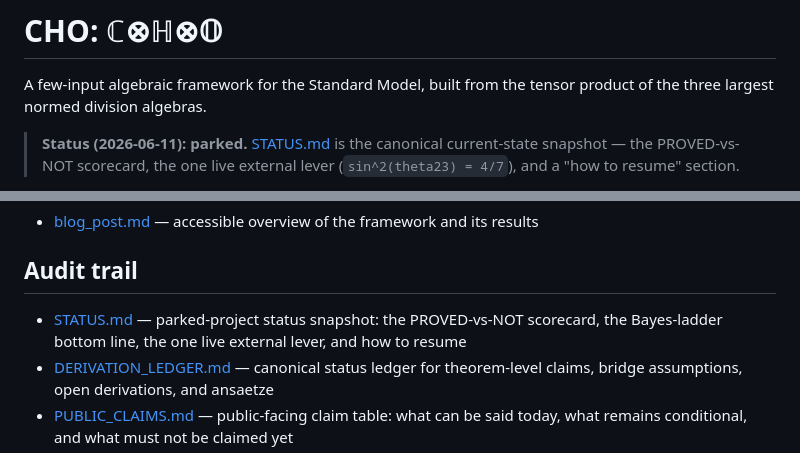
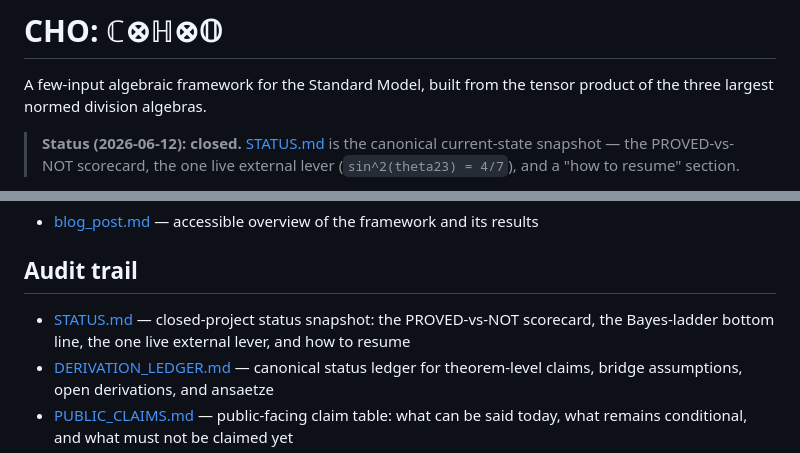
Before and after one commit to richorama/cho, a Markdown page: README.md, 2 parts joined by grey strips. Rendered like a GitHub page.

Commit message:
docs: close out the project (STATUS/README parked->closed, fold in final passes)

```diff
--- a/README.md
+++ b/README.md
@@ -2,7 +2,7 @@
 
 A few-input algebraic framework for the Standard Model, built from the tensor product of the three largest normed division algebras.
 
-> **Status (2026-06-11): parked.** [STATUS.md](STATUS.md) is the canonical
+> **Status (2026-06-12): closed.** [STATUS.md](STATUS.md) is the canonical
 > current-state snapshot — the PROVED-vs-NOT scorecard, the one live external
 > lever (`sin^2(theta23) = 4/7`), and a "how to resume" section.
 
@@ -51,7 +51,7 @@ audits rather than patched forward from stale drafts.
 
 ## Audit trail
 
-- [STATUS.md](STATUS.md) — parked-project status snapshot: the PROVED-vs-NOT scorecard, the Bayes-ladder bottom line, the one live external lever, and how to resume
+- [STATUS.md](STATUS.md) — closed-project status snapshot: the PROVED-vs-NOT scorecard, the Bayes-ladder bottom line, the one live external lever, and how to resume
 - [DERIVATION_LEDGER.md](DERIVATION_LEDGER.md) — canonical status ledger for theorem-level claims, bridge assumptions, open derivations, and ansaetze
 - [PUBLIC_CLAIMS.md](PUBLIC_CLAIMS.md) — public-facing claim table: what can be said today, what remains conditional, and what must not be claimed yet
 - [METHODOLOGY_LIMITS.md](METHODOLOGY_LIMITS.md) — caveats on postdictions, statistical dependence, continuum/RG gaps, dimensional counting, and null tests
```
Also changed, not shown: other parts of README.md (+1 -1 lines), STATUS.md (+41 -11 lines).
